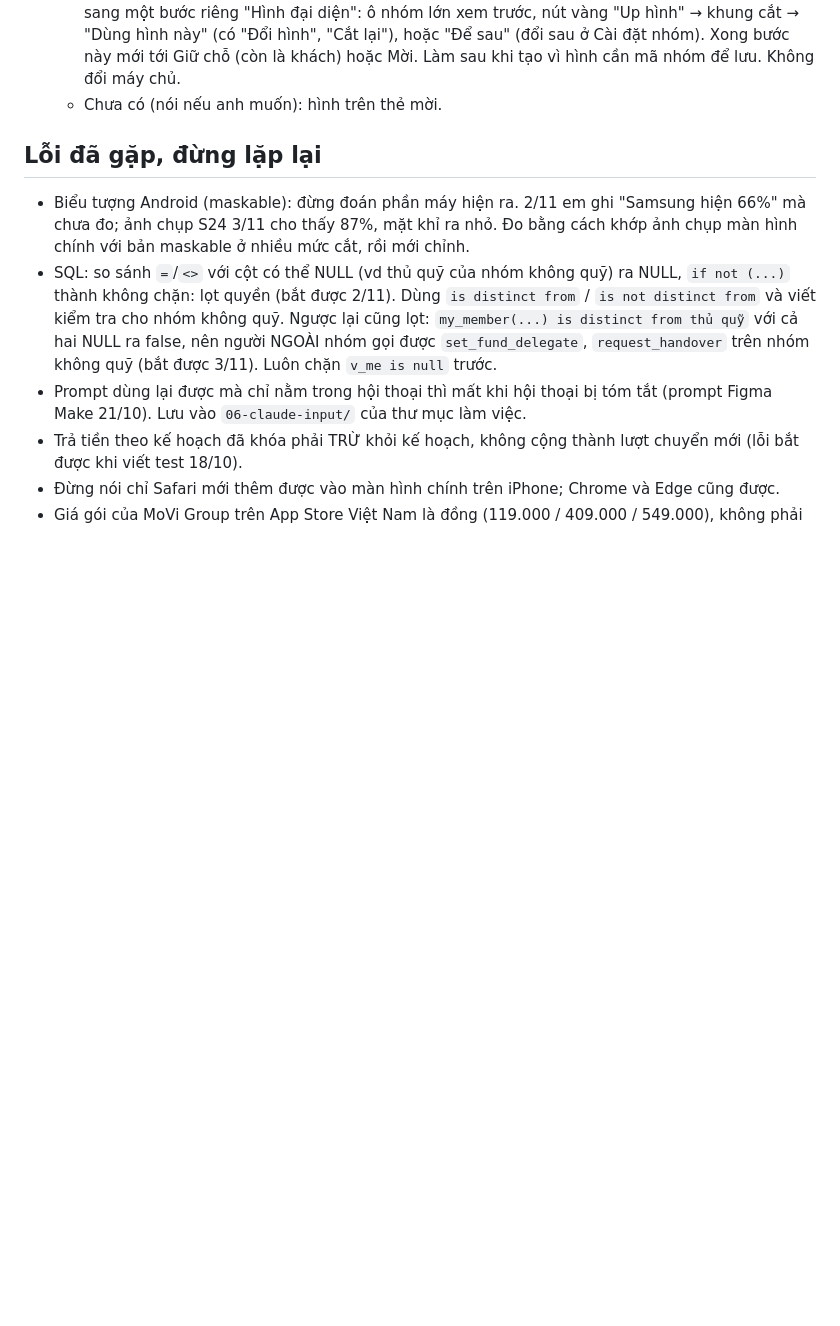
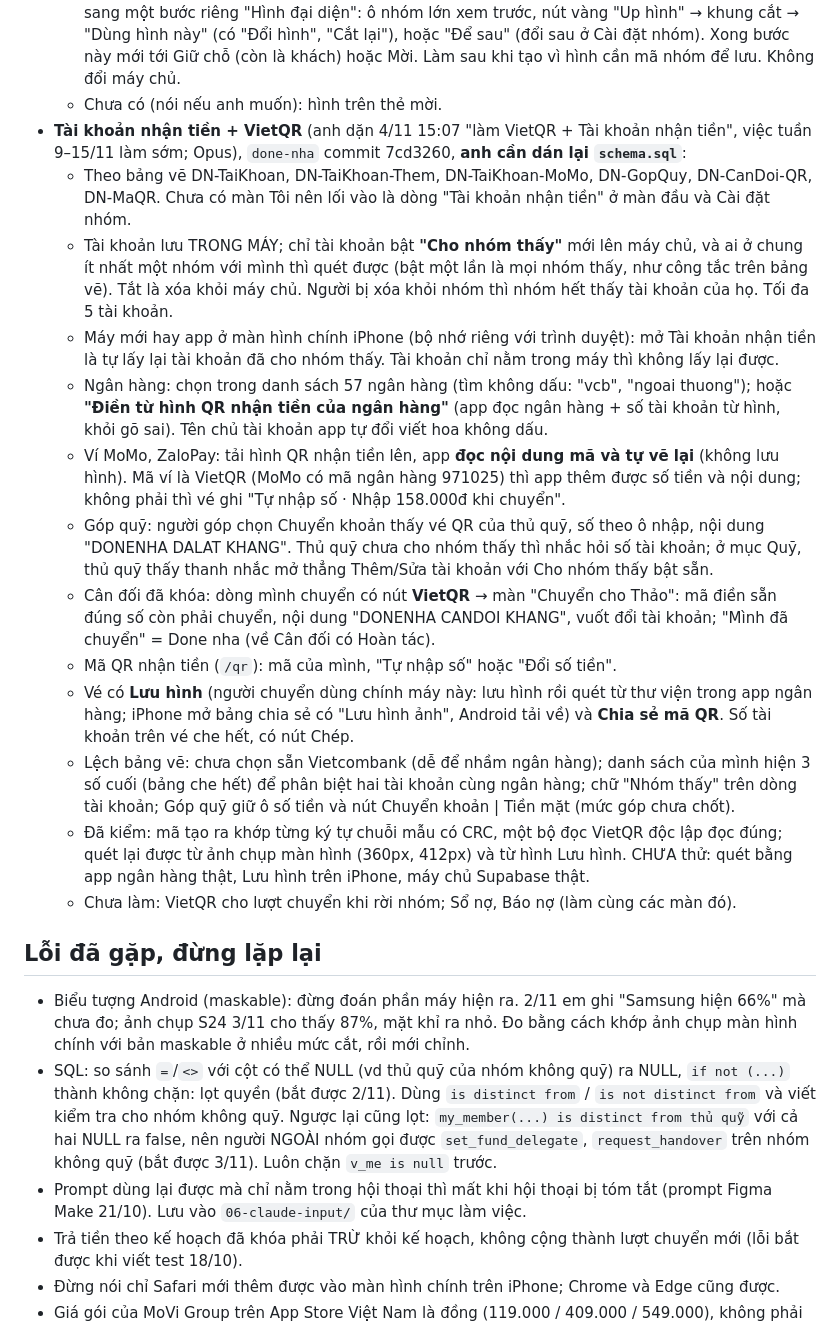
Before and after one commit to khang14052004-dev/so-no, a Markdown page: CLAUDE.md, the part around the change. Drawn GitHub-style; blank space fills up the shorter version.

Commit message:
Chốt 4/11: Tài khoản nhận tiền + VietQR (done-nha 7cd3260)
Co-Authored-By: Claude Opus 5.5 <noreply@anthropic.com>
Claude-Session: https://claude.ai/code/session_01QPYacbTrtwYSEmg7maMe3m

```diff
--- a/CLAUDE.md
+++ b/CLAUDE.md
@@ -368,6 +368,19 @@ Giao diện:
   - **Màn cắt nhìn xuyên (anh dặn 4/11 14:52):** quanh khung cắt vẫn thấy cả tấm hình đang chỉnh, chỉ tối nhẹ; khung sáng rõ có viền trắng, kéo ở đâu trên màn cũng dời được hình.
   - **Up hình sau khi tạo (anh dặn 4/11 14:52, "tạo xong hãy up hình"):** bấm Tạo nhóm xong sang một bước riêng "Hình đại diện": ô nhóm lớn xem trước, nút vàng "Up hình" → khung cắt → "Dùng hình này" (có "Đổi hình", "Cắt lại"), hoặc "Để sau" (đổi sau ở Cài đặt nhóm). Xong bước này mới tới Giữ chỗ (còn là khách) hoặc Mời. Làm sau khi tạo vì hình cần mã nhóm để lưu. Không đổi máy chủ.
   - Chưa có (nói nếu anh muốn): hình trên thẻ mời.
+- **Tài khoản nhận tiền + VietQR** (anh dặn 4/11 15:07 "làm VietQR + Tài khoản nhận tiền", việc tuần 9–15/11 làm sớm; Opus), `done-nha` commit 7cd3260, **anh cần dán lại `schema.sql`**:
+  - Theo bảng vẽ DN-TaiKhoan, DN-TaiKhoan-Them, DN-TaiKhoan-MoMo, DN-GopQuy, DN-CanDoi-QR, DN-MaQR. Chưa có màn Tôi nên lối vào là dòng "Tài khoản nhận tiền" ở màn đầu và Cài đặt nhóm.
+  - Tài khoản lưu TRONG MÁY; chỉ tài khoản bật **"Cho nhóm thấy"** mới lên máy chủ, và ai ở chung ít nhất một nhóm với mình thì quét được (bật một lần là mọi nhóm thấy, như công tắc trên bảng vẽ). Tắt là xóa khỏi máy chủ. Người bị xóa khỏi nhóm thì nhóm hết thấy tài khoản của họ. Tối đa 5 tài khoản.
+  - Máy mới hay app ở màn hình chính iPhone (bộ nhớ riêng với trình duyệt): mở Tài khoản nhận tiền là tự lấy lại tài khoản đã cho nhóm thấy. Tài khoản chỉ nằm trong máy thì không lấy lại được.
+  - Ngân hàng: chọn trong danh sách 57 ngân hàng (tìm không dấu: "vcb", "ngoai thuong"); hoặc **"Điền từ hình QR nhận tiền của ngân hàng"** (app đọc ngân hàng + số tài khoản từ hình, khỏi gõ sai). Tên chủ tài khoản app tự đổi viết hoa không dấu.
+  - Ví MoMo, ZaloPay: tải hình QR nhận tiền lên, app **đọc nội dung mã và tự vẽ lại** (không lưu hình). Mã ví là VietQR (MoMo có mã ngân hàng 971025) thì app thêm được số tiền và nội dung; không phải thì vé ghi "Tự nhập số · Nhập 158.000đ khi chuyển".
+  - Góp quỹ: người góp chọn Chuyển khoản thấy vé QR của thủ quỹ, số theo ô nhập, nội dung "DONENHA DALAT KHANG". Thủ quỹ chưa cho nhóm thấy thì nhắc hỏi số tài khoản; ở mục Quỹ, thủ quỹ thấy thanh nhắc mở thẳng Thêm/Sửa tài khoản với Cho nhóm thấy bật sẵn.
+  - Cân đối đã khóa: dòng mình chuyển có nút **VietQR** → màn "Chuyển cho Thảo": mã điền sẵn đúng số còn phải chuyển, nội dung "DONENHA CANDOI KHANG", vuốt đổi tài khoản; "Mình đã chuyển" = Done nha (về Cân đối có Hoàn tác).
+  - Mã QR nhận tiền (`/qr`): mã của mình, "Tự nhập số" hoặc "Đổi số tiền".
+  - Vé có **Lưu hình** (người chuyển dùng chính máy này: lưu hình rồi quét từ thư viện trong app ngân hàng; iPhone mở bảng chia sẻ có "Lưu hình ảnh", Android tải về) và **Chia sẻ mã QR**. Số tài khoản trên vé che hết, có nút Chép.
+  - Lệch bảng vẽ: chưa chọn sẵn Vietcombank (dễ để nhầm ngân hàng); danh sách của mình hiện 3 số cuối (bảng che hết) để phân biệt hai tài khoản cùng ngân hàng; chữ "Nhóm thấy" trên dòng tài khoản; Góp quỹ giữ ô số tiền và nút Chuyển khoản | Tiền mặt (mức góp chưa chốt).
+  - Đã kiểm: mã tạo ra khớp từng ký tự chuỗi mẫu có CRC, một bộ đọc VietQR độc lập đọc đúng; quét lại được từ ảnh chụp màn hình (360px, 412px) và từ hình Lưu hình. CHƯA thử: quét bằng app ngân hàng thật, Lưu hình trên iPhone, máy chủ Supabase thật.
+  - Chưa làm: VietQR cho lượt chuyển khi rời nhóm; Sổ nợ, Báo nợ (làm cùng các màn đó).
 
 ## Lỗi đã gặp, đừng lặp lại
 - Biểu tượng Android (maskable): đừng đoán phần máy hiện ra. 2/11 em ghi "Samsung hiện 66%" mà chưa đo; ảnh chụp S24 3/11 cho thấy 87%, mặt khỉ ra nhỏ. Đo bằng cách khớp ảnh chụp màn hình chính với bản maskable ở nhiều mức cắt, rồi mới chỉnh.
```
Also changed, not shown: docs/ke-hoach-tuan.md (+1 -1 lines).
